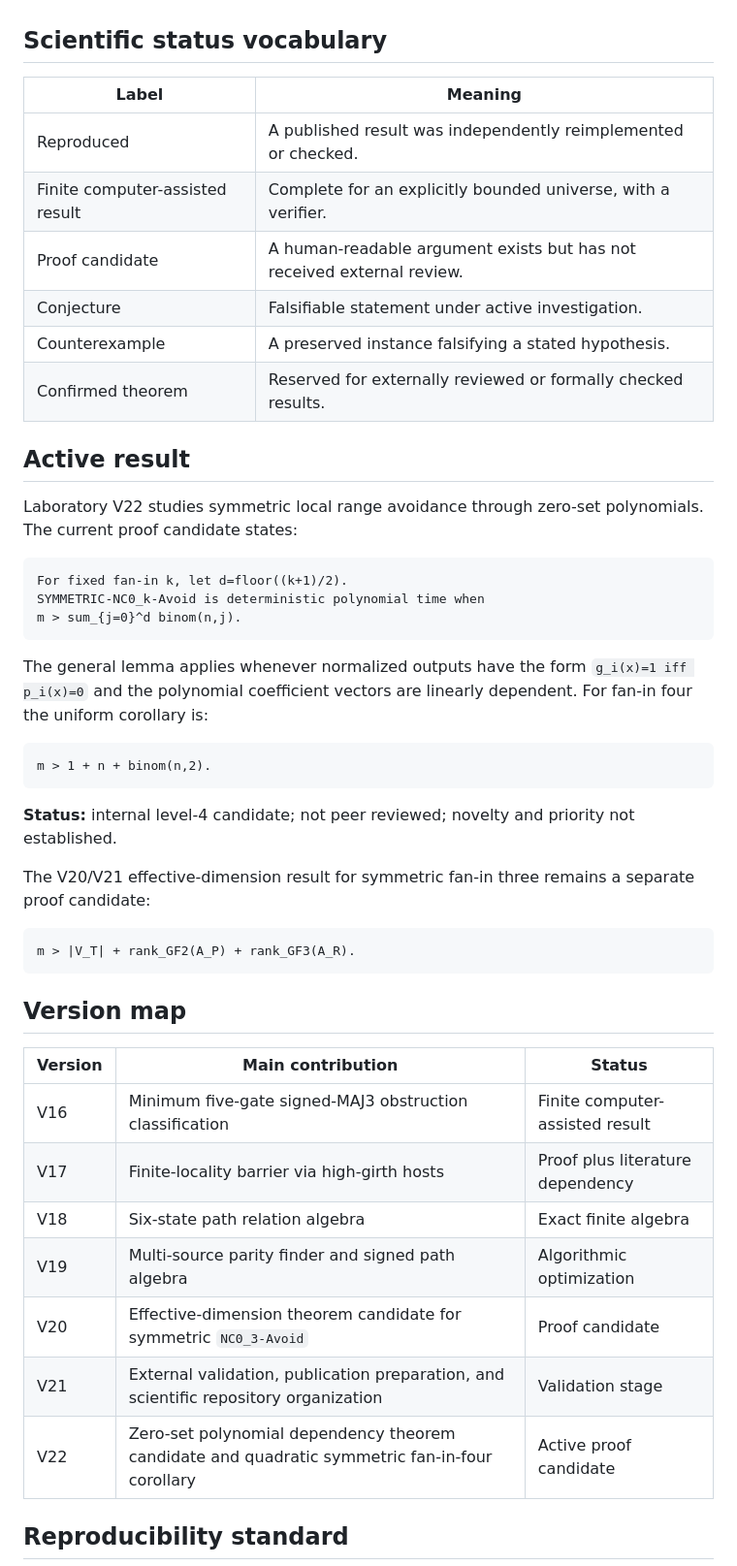
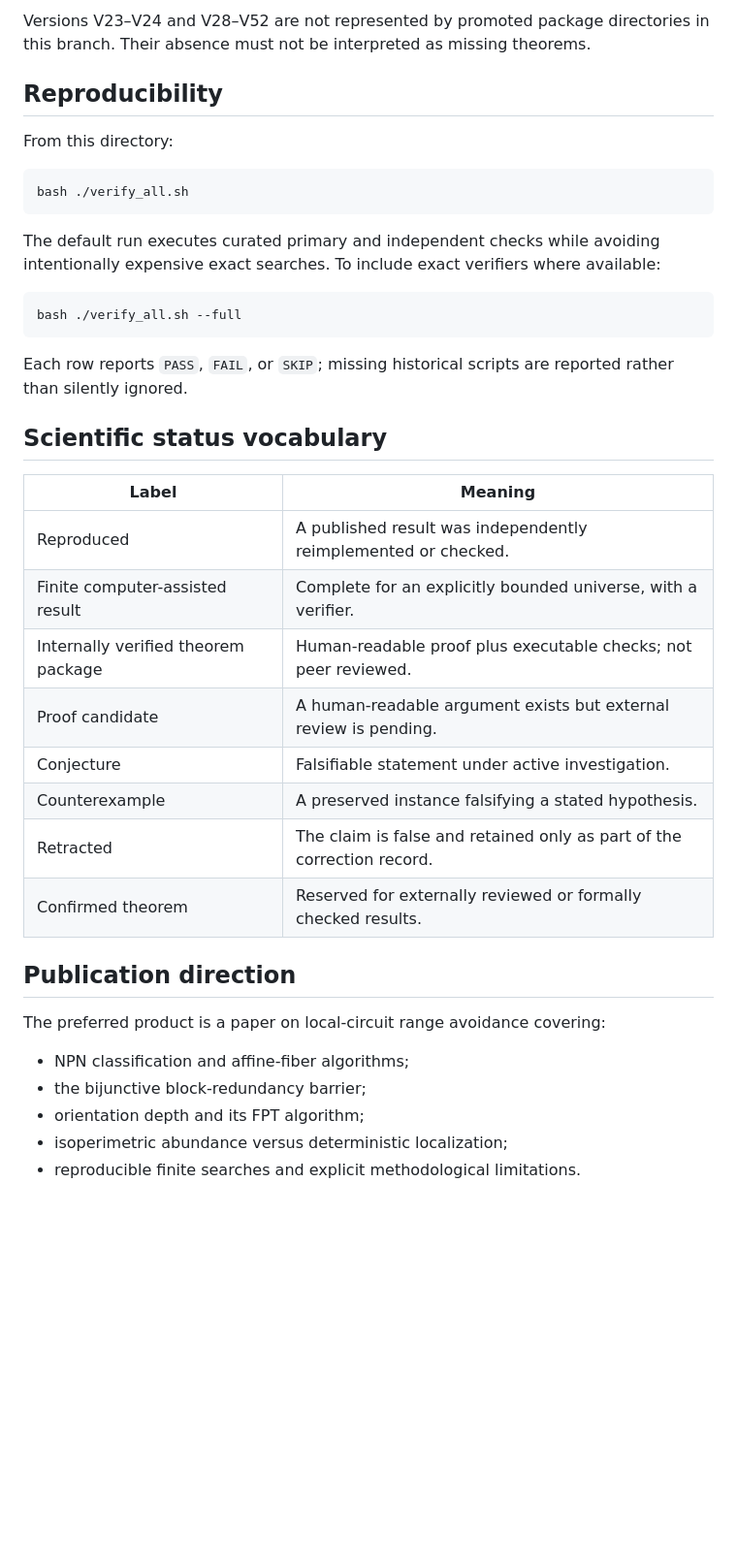
Before and after one commit to suarezrafael/logbook, a Markdown page: research/p-vs-np/README.md, the part around one of its changes. Shown at 97% size. GitHub-like rendering; blank space fills up the shorter version.

Commit message:
Reposition laboratory around NC0_k-Avoid

````diff
--- a/research/p-vs-np/README.md
+++ b/research/p-vs-np/README.md
@@ -14,3 +43,20 @@ The project does **not** claim to resolve P versus NP.
+Versions V23–V24 and V28–V52 are not represented by promoted package directories in this branch. Their absence must not be interpreted as missing theorems.
+
+## Reproducibility
+
+From this directory:
+
+```bash
+bash ./verify_all.sh
+```
+
+The default run executes curated primary and independent checks while avoiding intentionally expensive exact searches. To include exact verifiers where available:
+
+```bash
+bash ./verify_all.sh --full
+```
+
+Each row reports `PASS`, `FAIL`, or `SKIP`; missing historical scripts are reported rather than silently ignored.
 
 ## Scientific status vocabulary
 
@@ -18,46 +64,20 @@ The project does **not** claim to resolve P versus NP.
 |---|---|
 | Reproduced | A published result was independently reimplemented or checked. |
 | Finite computer-assisted result | Complete for an explicitly bounded universe, with a verifier. |
-| Proof candidate | A human-readable argument exists but has not received external review. |
+| Internally verified theorem package | Human-readable proof plus executable checks; not peer reviewed. |
+| Proof candidate | A human-readable argument exists but external review is pending. |
 | Conjecture | Falsifiable statement under active investigation. |
 | Counterexample | A preserved instance falsifying a stated hypothesis. |
+| Retracted | The claim is false and retained only as part of the correction record. |
 | Confirmed theorem | Reserved for externally reviewed or formally checked results. |
 
-## Active result
+## Publication direction
 
-Laboratory V22 studies symmetric local range avoidance through zero-set polynomials. The current proof candidate states:
+The preferred product is a paper on local-circuit range avoidance covering:
 
-```text
-For fixed fan-in k, let d=floor((k+1)/2).
-SYMMETRIC-NC0_k-Avoid is deterministic polynomial time when
-m > sum_{j=0}^d binom(n,j).
-```
+- NPN classification and affine-fiber algorithms;
+- the bijunctive block-redundancy barrier;
+- orientation depth and its FPT algorithm;
+- isoperimetric abundance versus deterministic localization;
+- reproducible finite searches and explicit methodological limitations.
 
-The general lemma applies whenever normalized outputs have the form `g_i(x)=1 iff p_i(x)=0` and the polynomial coefficient vectors are linearly dependent. For fan-in four the uniform corollary is:
-
-```text
-m > 1 + n + binom(n,2).
-```
-
-**Status:** internal level-4 candidate; not peer reviewed; novelty and priority not established.
-
-The V20/V21 effective-dimension result for symmetric fan-in three remains a separate proof candidate:
-
-```text
-m > |V_T| + rank_GF2(A_P) + rank_GF3(A_R).
-```
-
-## Version map
-
-| Version | Main contribution | Status |
-|---|---|---|
-| V16 | Minimum five-gate signed-MAJ3 obstruction classification | Finite computer-assisted result |
-| V17 | Finite-locality barrier via high-girth hosts | Proof plus literature dependency |
-| V18 | Six-state path relation algebra | Exact finite algebra |
-| V19 | Multi-source parity finder and signed path algebra | Algorithmic optimization |
-| V20 | Effective-dimension theorem candidate for symmetric `NC0_3-Avoid` | Proof candidate |
-| V21 | External validation, publication preparation, and scientific repository organization | Validation stage |
-| V22 | Zero-set polynomial dependency theorem candidate and quadratic symmetric fan-in-four corollary | Active proof candidate |
-
-## Reproducibility standard
-
````
Also changed, not shown: other parts of research/p-vs-np/README.md (+39 -32 lines).
